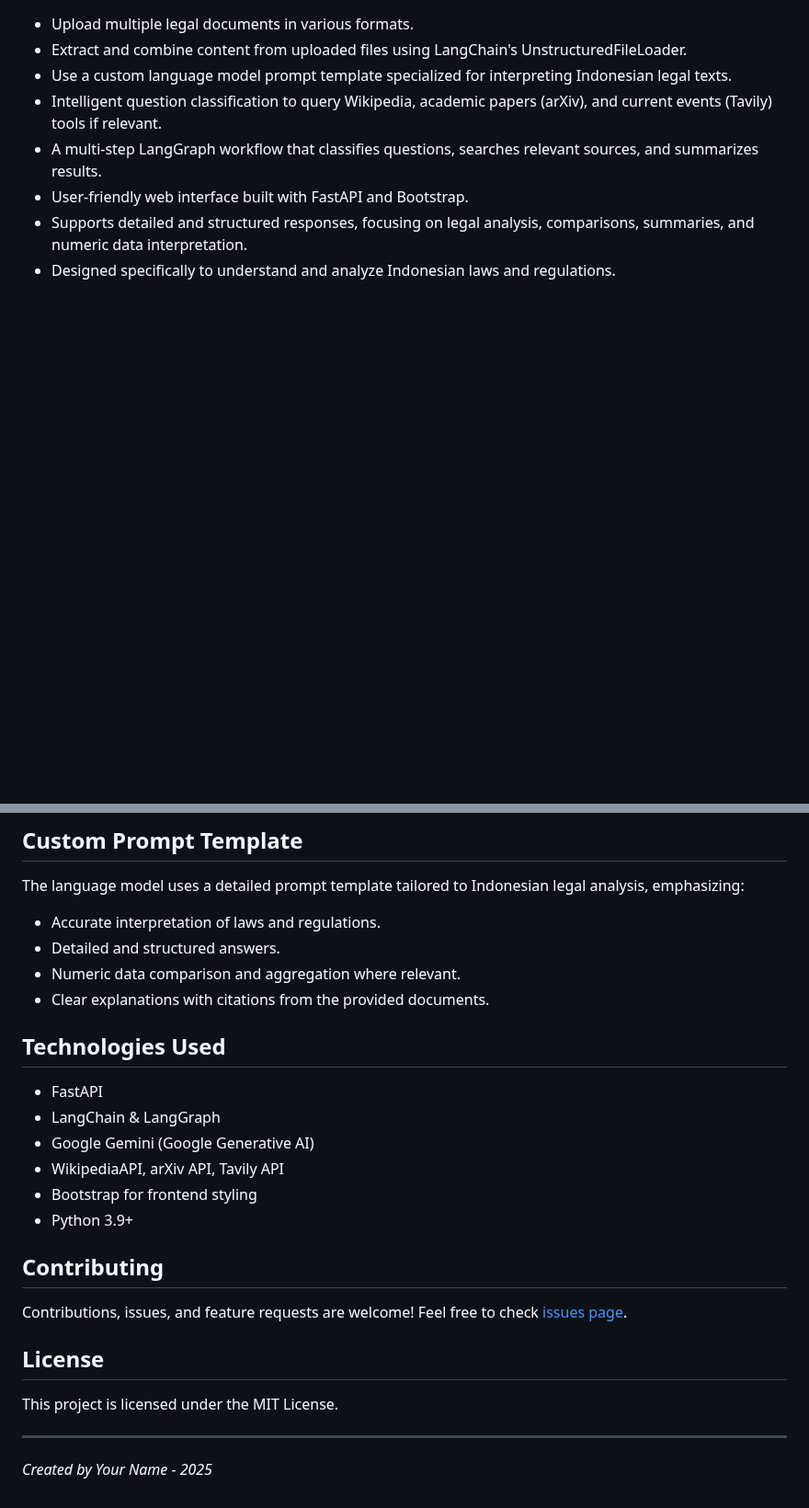
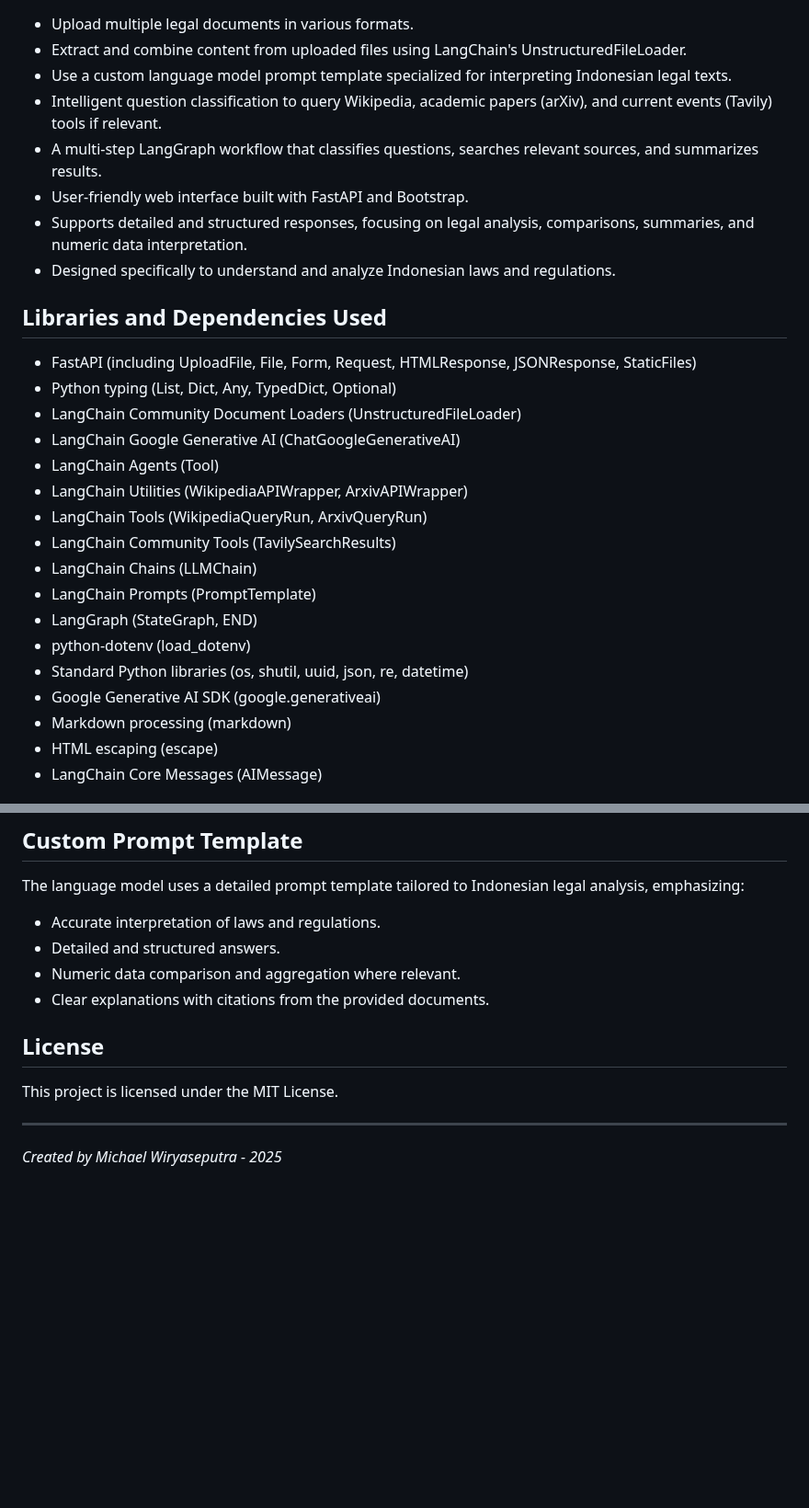
Before and after one commit to MagicDash91/ML-Engineering-Project, a Markdown page: Agentic_AI/README.md, 2 parts joined by grey strips. Shown at 92% size. Rendered like a GitHub page; blank space fills up the shorter version.

```diff
--- a/Agentic_AI/README.md
+++ b/Agentic_AI/README.md
@@ -14,3 +14,24 @@ This project is a FastAPI web application that leverages advanced AI technologie
 - User-friendly web interface built with FastAPI and Bootstrap.
 - Supports detailed and structured responses, focusing on legal analysis, comparisons, summaries, and numeric data interpretation.
 - Designed specifically to understand and analyze Indonesian laws and regulations.
+
+## Libraries and Dependencies Used
+
+- FastAPI (including UploadFile, File, Form, Request, HTMLResponse, JSONResponse, StaticFiles)
+- Python typing (List, Dict, Any, TypedDict, Optional)
+- LangChain Community Document Loaders (UnstructuredFileLoader)
+- LangChain Google Generative AI (ChatGoogleGenerativeAI)
+- LangChain Agents (Tool)
+- LangChain Utilities (WikipediaAPIWrapper, ArxivAPIWrapper)
+- LangChain Tools (WikipediaQueryRun, ArxivQueryRun)
+- LangChain Community Tools (TavilySearchResults)
+- LangChain Chains (LLMChain)
+- LangChain Prompts (PromptTemplate)
+- LangGraph (StateGraph, END)
+- python-dotenv (load_dotenv)
+- Standard Python libraries (os, shutil, uuid, json, re, datetime)
+- Google Generative AI SDK (google.generativeai)
+- Markdown processing (markdown)
+- HTML escaping (escape)
+- LangChain Core Messages (AIMessage)
+
@@ -74,18 +105,6 @@ The language model uses a detailed prompt template tailored to Indonesian legal
 - Numeric data comparison and aggregation where relevant.
 - Clear explanations with citations from the provided documents.
 
-## Technologies Used
-
-- FastAPI
-- LangChain & LangGraph
-- Google Gemini (Google Generative AI)
-- WikipediaAPI, arXiv API, Tavily API
-- Bootstrap for frontend styling
-- Python 3.9+
-
-## Contributing
-
-Contributions, issues, and feature requests are welcome! Feel free to check [issues page](https://github.com/yourusername/indonesian-legal-doc-analysis/issues).
 
 ## License
 
@@ -93,4 +112,4 @@ This project is licensed under the MIT License.
 
 ---
 
-*Created by Your Name - 2025*
+*Created by Michael Wiryaseputra - 2025*
```
Also changed, not shown: other parts of Agentic_AI/README.md (+10 -0 lines).
